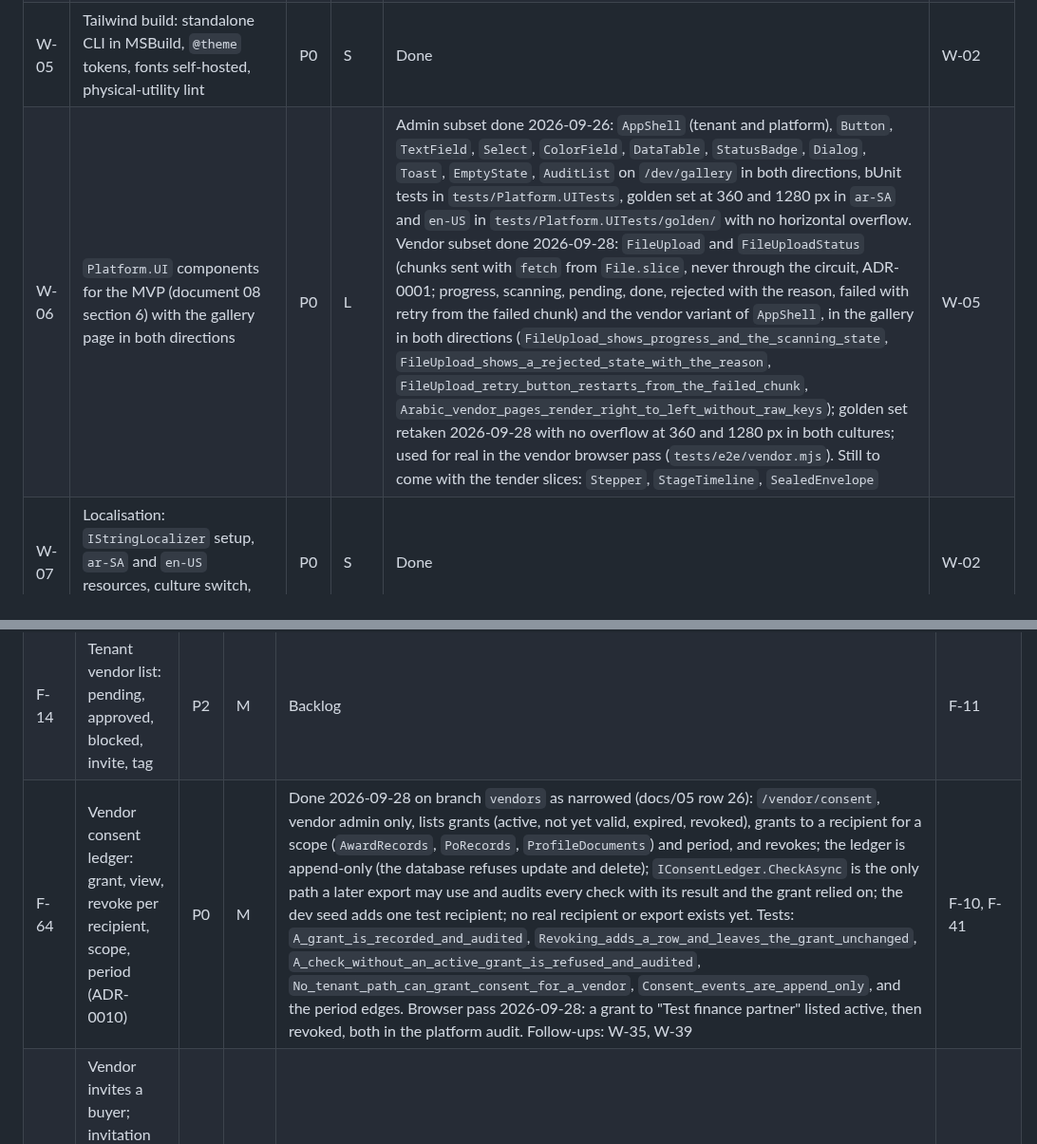
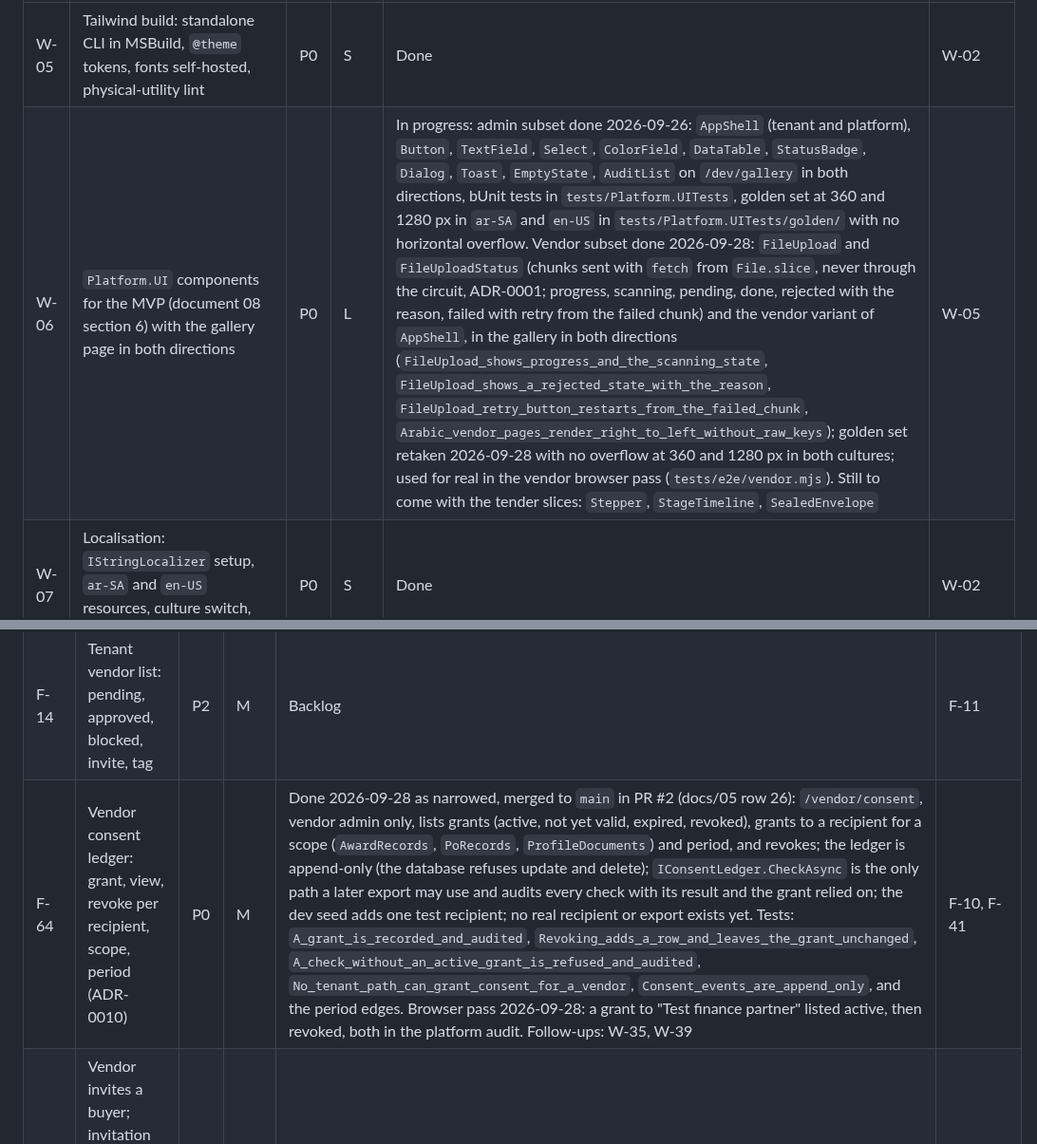
Before and after one commit to AhmedAssaf/ERP, a Markdown page: docs/09-backlog.md, 2 parts joined by grey strips. Shown at 95% size. Rendered like a GitHub page.

```diff
--- a/docs/09-backlog.md
+++ b/docs/09-backlog.md
@@ -42,7 +42,7 @@ Dependencies use story IDs. A story is not Ready until its dependencies are Done
 | W-03 | PostgreSQL row-level security foundation: `TenantId` convention, EF interceptor setting `app.tenant_id`, app role, policy migration helper | P0 | M | Done | W-02 |
 | W-04 | Keycloak realm export with Organizations, web client, worker client; OIDC wiring in the host | P0 | M | Done 2026-09-26; worker client with W-08; tenants match the organization alias, not the id (spec section 7) | W-01, W-02 |
 | W-05 | Tailwind build: standalone CLI in MSBuild, `@theme` tokens, fonts self-hosted, physical-utility lint | P0 | S | Done | W-02 |
-| W-06 | `Platform.UI` components for the MVP (document 08 section 6) with the gallery page in both directions | P0 | L | Admin subset done 2026-09-26: `AppShell` (tenant and platform), `Button`, `TextField`, `Select`, `ColorField`, `DataTable`, `StatusBadge`, `Dialog`, `Toast`, `EmptyState`, `AuditList` on `/dev/gallery` in both directions, bUnit tests in `tests/Platform.UITests`, golden set at 360 and 1280 px in `ar-SA` and `en-US` in `tests/Platform.UITests/golden/` with no horizontal overflow. Vendor subset done 2026-09-28: `FileUpload` and `FileUploadStatus` (chunks sent with `fetch` from `File.slice`, never through the circuit, ADR-0001; progress, scanning, pending, done, rejected with the reason, failed with retry from the failed chunk) and the vendor variant of `AppShell`, in the gallery in both directions (`FileUpload_shows_progress_and_the_scanning_state`, `FileUpload_shows_a_rejected_state_with_the_reason`, `FileUpload_retry_button_restarts_from_the_failed_chunk`, `Arabic_vendor_pages_render_right_to_left_without_raw_keys`); golden set retaken 2026-09-28 with no overflow at 360 and 1280 px in both cultures; used for real in the vendor browser pass (`tests/e2e/vendor.mjs`). Still to come with the tender slices: `Stepper`, `StageTimeline`, `SealedEnvelope` | W-05 |
+| W-06 | `Platform.UI` components for the MVP (document 08 section 6) with the gallery page in both directions | P0 | L | In progress: admin subset done 2026-09-26: `AppShell` (tenant and platform), `Button`, `TextField`, `Select`, `ColorField`, `DataTable`, `StatusBadge`, `Dialog`, `Toast`, `EmptyState`, `AuditList` on `/dev/gallery` in both directions, bUnit tests in `tests/Platform.UITests`, golden set at 360 and 1280 px in `ar-SA` and `en-US` in `tests/Platform.UITests/golden/` with no horizontal overflow. Vendor subset done 2026-09-28: `FileUpload` and `FileUploadStatus` (chunks sent with `fetch` from `File.slice`, never through the circuit, ADR-0001; progress, scanning, pending, done, rejected with the reason, failed with retry from the failed chunk) and the vendor variant of `AppShell`, in the gallery in both directions (`FileUpload_shows_progress_and_the_scanning_state`, `FileUpload_shows_a_rejected_state_with_the_reason`, `FileUpload_retry_button_restarts_from_the_failed_chunk`, `Arabic_vendor_pages_render_right_to_left_without_raw_keys`); golden set retaken 2026-09-28 with no overflow at 360 and 1280 px in both cultures; used for real in the vendor browser pass (`tests/e2e/vendor.mjs`). Still to come with the tender slices: `Stepper`, `StageTimeline`, `SealedEnvelope` | W-05 |
 | W-07 | Localisation: `IStringLocalizer` setup, `ar-SA` and `en-US` resources, culture switch, `dir` on `<html>` | P0 | S | Done | W-02 |
 | W-08 | Hangfire with PostgreSQL storage, dashboard behind admin role, deadline job skeleton; worker client in the Keycloak realm (moved from W-04) | P0 | S | Done 2026-09-26: worker host `Platform.Worker` with Hangfire on PostgreSQL (`A_job_runs_once_with_two_worker_instances`, `A_job_runs_as_the_tenant_that_enqueued_it`); the dashboard is mounted read-only at `/platform/jobs` on the platform host behind the platform-admin policy, not a tenant admin role (spec D-1; `The_jobs_dashboard_is_platform_only`, `The_jobs_dashboard_refuses_to_change_a_job_even_for_a_platform_admin`). Not yet built: the deadline job skeleton (waits for the Tenders module, F-24) and the worker client in the Keycloak realm (waits for the first job that calls Keycloak) | W-02, W-03 |
 | W-09 | CI workflow: build, test with Testcontainers, format, Trivy, lint, Mermaid render check for docs | P0 | M | Done 2026-09-28: `.github/workflows/ci.yml` merged in PR #1; first green run 36350712035 (build, format, lint, 654 tests, Mermaid, Trivy) in about 7 minutes. MinIO images moved to Chainguard pinned by digest, since the free MinIO images were withdrawn | W-02 |
@@ -138,7 +138,7 @@ Acceptance criteria:
 | F-13 | Local content and Saudization fields | P2 | S | Backlog | F-11 |
 | F-14a | Tenant vendor address book: name, email, category, registered or not; pick invitees from it | P0 | S | Backlog | W-03 |
 | F-14 | Tenant vendor list: pending, approved, blocked, invite, tag | P2 | M | Backlog | F-11 |
-| F-64 | Vendor consent ledger: grant, view, revoke per recipient, scope, period (ADR-0010) | P0 | M | Done 2026-09-28 on branch `vendors` as narrowed (docs/05 row 26): `/vendor/consent`, vendor admin only, lists grants (active, not yet valid, expired, revoked), grants to a recipient for a scope (`AwardRecords`, `PoRecords`, `ProfileDocuments`) and period, and revokes; the ledger is append-only (the database refuses update and delete); `IConsentLedger.CheckAsync` is the only path a later export may use and audits every check with its result and the grant relied on; the dev seed adds one test recipient; no real recipient or export exists yet. Tests: `A_grant_is_recorded_and_audited`, `Revoking_adds_a_row_and_leaves_the_grant_unchanged`, `A_check_without_an_active_grant_is_refused_and_audited`, `No_tenant_path_can_grant_consent_for_a_vendor`, `Consent_events_are_append_only`, and the period edges. Browser pass 2026-09-28: a grant to "Test finance partner" listed active, then revoked, both in the platform audit. Follow-ups: W-35, W-39 | F-10, F-41 |
+| F-64 | Vendor consent ledger: grant, view, revoke per recipient, scope, period (ADR-0010) | P0 | M | Done 2026-09-28 as narrowed, merged to `main` in PR #2 (docs/05 row 26): `/vendor/consent`, vendor admin only, lists grants (active, not yet valid, expired, revoked), grants to a recipient for a scope (`AwardRecords`, `PoRecords`, `ProfileDocuments`) and period, and revokes; the ledger is append-only (the database refuses update and delete); `IConsentLedger.CheckAsync` is the only path a later export may use and audits every check with its result and the grant relied on; the dev seed adds one test recipient; no real recipient or export exists yet. Tests: `A_grant_is_recorded_and_audited`, `Revoking_adds_a_row_and_leaves_the_grant_unchanged`, `A_check_without_an_active_grant_is_refused_and_audited`, `No_tenant_path_can_grant_consent_for_a_vendor`, `Consent_events_are_append_only`, and the period edges. Browser pass 2026-09-28: a grant to "Test finance partner" listed active, then revoked, both in the platform audit. Follow-ups: W-35, W-39 | F-10, F-41 |
 | F-63 | Vendor invites a buyer; invitation reaches WaslaBid sales and is traced to the vendor (ADR-0008) | P1 | S | Backlog | F-10, F-38 |
 | F-66 | Bank guarantee verification: manual check first, Wathq or BwaTech later; never issued (ADR-0011) | P2 | M | Backlog | F-12, F-16, F-22 |
 
```
Also changed, not shown: other parts of docs/09-backlog.md (+6 -6 lines).
